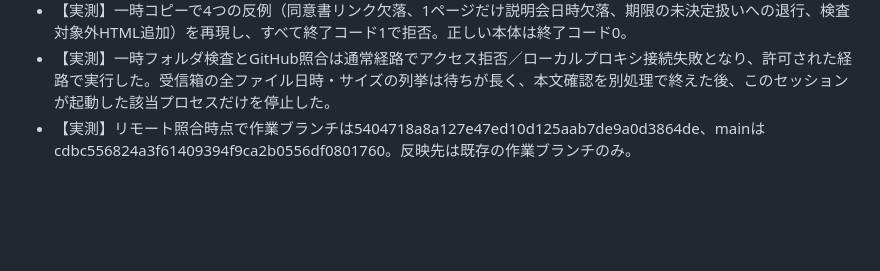
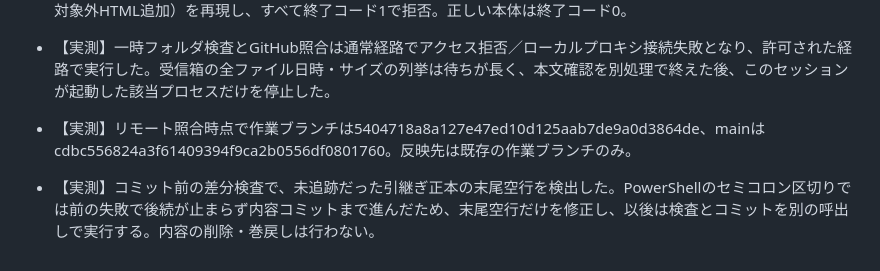
Before and after one commit to tko1021/makohapi-lp-preview, a Markdown page: 開発レポート.md, the part around the change. Rendered like a GitHub page; blank space fills up the shorter version.

Commit message:
docs: 引継ぎ末尾空行と検証手順の記録を整理

```diff
--- a/開発レポート.md
+++ b/開発レポート.md
@@ -163,3 +163,5 @@
 - 【実測】一時コピーで4つの反例（同意書リンク欠落、1ページだけ説明会日時欠落、期限の未決定扱いへの退行、検査対象外HTML追加）を再現し、すべて終了コード1で拒否。正しい本体は終了コード0。
 - 【実測】一時フォルダ検査とGitHub照合は通常経路でアクセス拒否／ローカルプロキシ接続失敗となり、許可された経路で実行した。受信箱の全ファイル日時・サイズの列挙は待ちが長く、本文確認を別処理で終えた後、このセッションが起動した該当プロセスだけを停止した。
 - 【実測】リモート照合時点で作業ブランチは5404718a8a127e47ed10d125aab7de9a0d3864de、mainはcdbc556824a3f61409394f9ca2b0556df0801760。反映先は既存の作業ブランチのみ。
+
+- 【実測】コミット前の差分検査で、未追跡だった引継ぎ正本の末尾空行を検出した。PowerShellのセミコロン区切りでは前の失敗で後続が止まらず内容コミットまで進んだため、末尾空行だけを修正し、以後は検査とコミットを別の呼出しで実行する。内容の削除・巻戻しは行わない。
```
Also changed, not shown: 引継ぎ_LP完成_20261017.md (line endings or trailing spaces).
